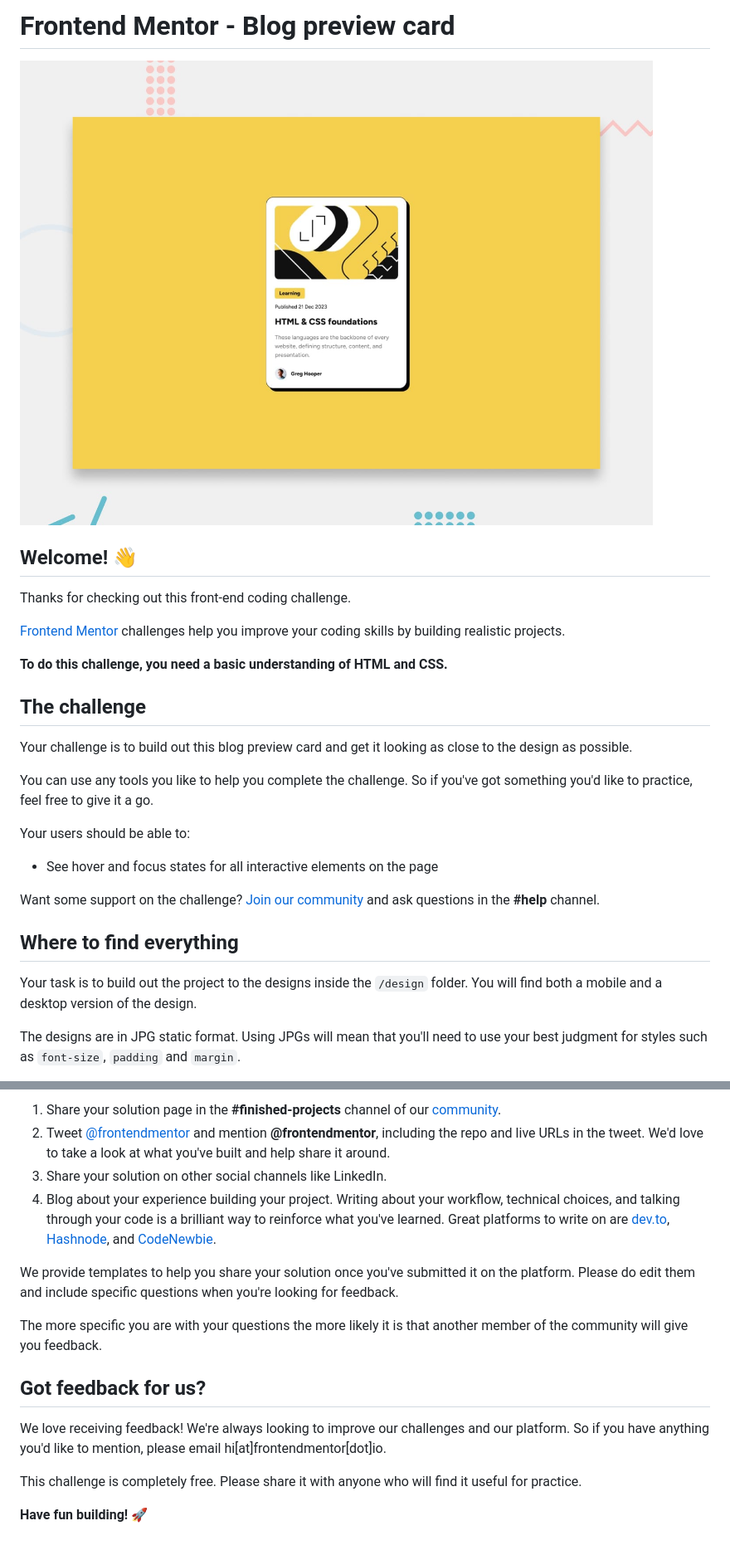
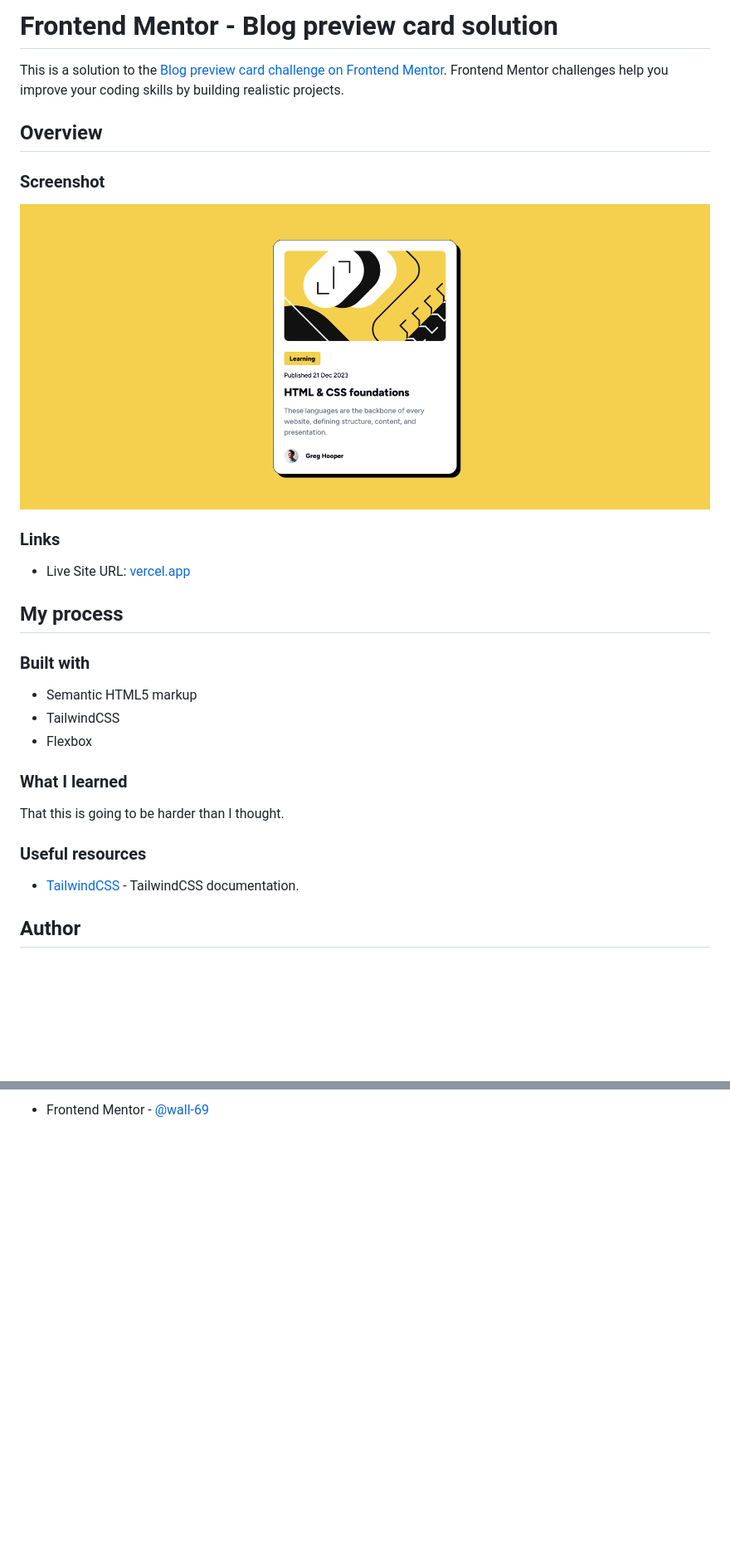
Before and after one commit to wall-69/frontendmentor-blog-card, a Markdown page: README.md, 2 parts joined by grey strips. Shown: that part at 83% size. Rendered like a GitHub page; pictures changed too: preview.jpg (deleted), screenshot.png (added); blank space fills up the shorter version.

```diff
--- a/README.md
+++ b/README.md
@@ -1,30 +1,32 @@
-# Frontend Mentor - Blog preview card
+# Frontend Mentor - Blog preview card solution
 
-![Design preview for the Blog preview card coding challenge](./preview.jpg)
+This is a solution to the [Blog preview card challenge on Frontend Mentor](https://www.frontendmentor.io/challenges/blog-preview-card-ckPaj01IcS). Frontend Mentor challenges help you improve your coding skills by building realistic projects.
 
-## Welcome! 👋
+## Overview
 
-Thanks for checking out this front-end coding challenge.
+### Screenshot
 
-[Frontend Mentor](https://www.frontendmentor.io) challenges help you improve your coding skills by building realistic projects.
+![](./screenshot.png)
 
-**To do this challenge, you need a basic understanding of HTML and CSS.**
+### Links
 
-## The challenge
+- Live Site URL: [vercel.app](https://frontendmaster-blog-card.vercel.app/)
 
-Your challenge is to build out this blog preview card and get it looking as close to the design as possible.
+## My process
 
-You can use any tools you like to help you complete the challenge. So if you've got something you'd like to practice, feel free to give it a go.
+### Built with
 
-Your users should be able to:
+- Semantic HTML5 markup
+- TailwindCSS
+- Flexbox
 
-- See hover and focus states for all interactive elements on the page
+### What I learned
 
-Want some support on the challenge? [Join our community](https://www.frontendmentor.io/community) and ask questions in the **#help** channel.
+That this is going to be harder than I thought.
 
-## Where to find everything
+### Useful resources
 
-Your task is to build out the project to the designs inside the `/design` folder. You will find both a mobile and a desktop version of the design.
+- [TailwindCSS](https://www.tailwindcss.com) - TailwindCSS documentation.
 
-The designs are in JPG static format. Using JPGs will mean that you'll need to use your best judgment for styles such as `font-size`, `padding` and `margin`.
+## Author
 
@@ -78,16 +33 @@ There are multiple places you can share your solution:
-1. Share your solution page in the **#finished-projects** channel of our [community](https://www.frontendmentor.io/community).
-2. Tweet [@frontendmentor](https://twitter.com/frontendmentor) and mention **@frontendmentor**, including the repo and live URLs in the tweet. We'd love to take a look at what you've built and help share it around.
-3. Share your solution on other social channels like LinkedIn.
-4. Blog about your experience building your project. Writing about your workflow, technical choices, and talking through your code is a brilliant way to reinforce what you've learned. Great platforms to write on are [dev.to](https://dev.to/), [Hashnode](https://hashnode.com/), and [CodeNewbie](https://community.codenewbie.org/).
-
-We provide templates to help you share your solution once you've submitted it on the platform. Please do edit them and include specific questions when you're looking for feedback.
-
-The more specific you are with your questions the more likely it is that another member of the community will give you feedback.
-
-## Got feedback for us?
-
-We love receiving feedback! We're always looking to improve our challenges and our platform. So if you have anything you'd like to mention, please email hi[at]frontendmentor[dot]io.
-
-This challenge is completely free. Please share it with anyone who will find it useful for practice.
-
-**Have fun building!** 🚀
+- Frontend Mentor - [@wall-69](https://www.frontendmentor.io/profile/wall-69)
```
Also changed, not shown: other parts of README.md (+0 -47 lines), README-template.md (deleted, +0 -110 lines), public/images/favicon-32x32.png (renamed from assets/images/favicon-32x32.png), 12 other files.
